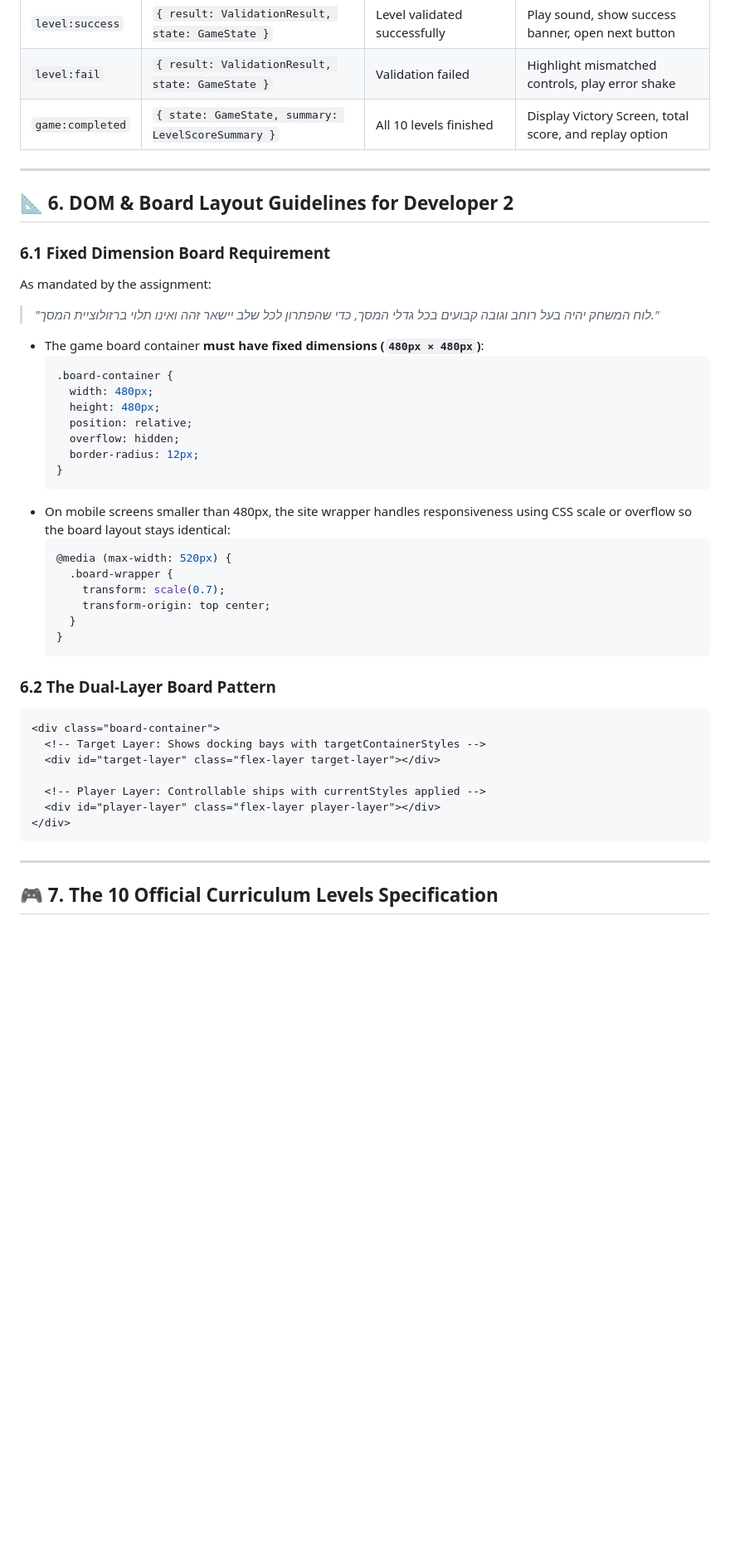
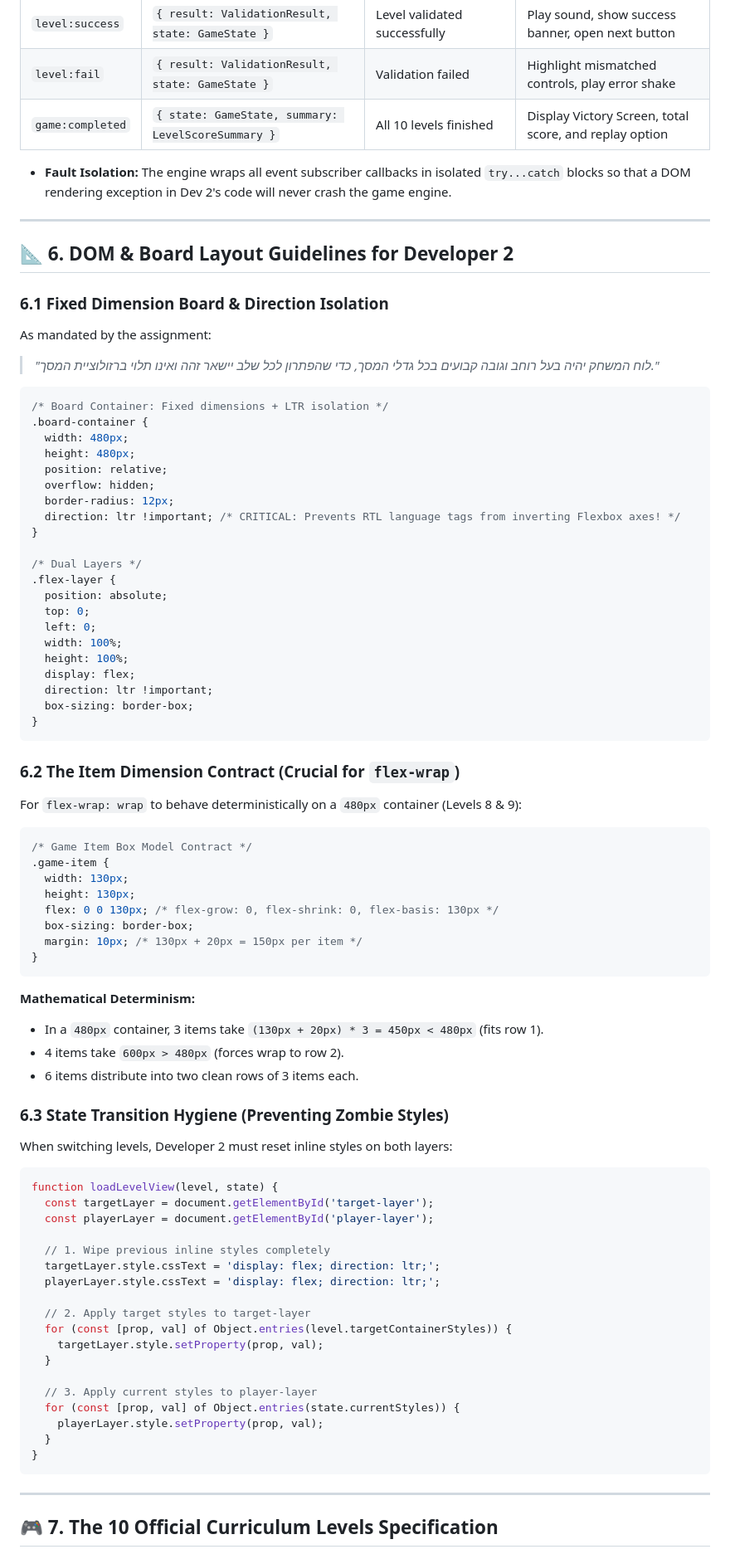
Before and after one commit to liongalperin/flexbox-game, a Markdown page: docs/api-contract.md, the part around one of its changes. Shown at 83% size. Rendered like a GitHub page; blank space fills up the shorter version.

Commit message:
Update API contract with debate consensus: geometry contracts, RTL isolation, and signature harmony

````diff
--- a/docs/api-contract.md
+++ b/docs/api-contract.md
@@ -246,43 +263,78 @@ GameEngine.off(eventName: string, handler: Function): void
 | `level:fail` | `{ result: ValidationResult, state: GameState }` | Validation failed | Highlight mismatched controls, play error shake |
 | `game:completed` | `{ state: GameState, summary: LevelScoreSummary }` | All 10 levels finished | Display Victory Screen, total score, and replay option |
 
+* **Fault Isolation:** The engine wraps all event subscriber callbacks in isolated `try...catch` blocks so that a DOM rendering exception in Dev 2's code will never crash the game engine.
+
 ---
 
 ## 📐 6. DOM & Board Layout Guidelines for Developer 2
 
-### 6.1 Fixed Dimension Board Requirement
+### 6.1 Fixed Dimension Board & Direction Isolation
 As mandated by the assignment:
 > *"לוח המשחק יהיה בעל רוחב וגובה קבועים בכל גדלי המסך, כדי שהפתרון לכל שלב יישאר זהה ואינו תלוי ברזולוציית המסך."*
 
-* The game board container **must have fixed dimensions (`480px × 480px`)**:
-  ```css
-  .board-container {
-    width: 480px;
-    height: 480px;
-    position: relative;
-    overflow: hidden;
-    border-radius: 12px;
+```css
+/* Board Container: Fixed dimensions + LTR isolation */
+.board-container {
+  width: 480px;
+  height: 480px;
+  position: relative;
+  overflow: hidden;
+  border-radius: 12px;
+  direction: ltr !important; /* CRITICAL: Prevents RTL language tags from inverting Flexbox axes! */
+}
+
+/* Dual Layers */
+.flex-layer {
+  position: absolute;
+  top: 0;
+  left: 0;
+  width: 100%;
+  height: 100%;
+  display: flex;
+  direction: ltr !important;
+  box-sizing: border-box;
+}
+```
+
+### 6.2 The Item Dimension Contract (Crucial for `flex-wrap`)
+For `flex-wrap: wrap` to behave deterministically on a `480px` container (Levels 8 & 9):
+```css
+/* Game Item Box Model Contract */
+.game-item {
+  width: 130px;
+  height: 130px;
+  flex: 0 0 130px; /* flex-grow: 0, flex-shrink: 0, flex-basis: 130px */
+  box-sizing: border-box;
+  margin: 10px; /* 130px + 20px = 150px per item */
+}
+```
+**Mathematical Determinism:**
+* In a `480px` container, 3 items take `(130px + 20px) * 3 = 450px < 480px` (fits row 1).
+* 4 items take `600px > 480px` (forces wrap to row 2).
+* 6 items distribute into two clean rows of 3 items each.
+
+### 6.3 State Transition Hygiene (Preventing Zombie Styles)
+When switching levels, Developer 2 must reset inline styles on both layers:
+```javascript
+function loadLevelView(level, state) {
+  const targetLayer = document.getElementById('target-layer');
+  const playerLayer = document.getElementById('player-layer');
+
+  // 1. Wipe previous inline styles completely
+  targetLayer.style.cssText = 'display: flex; direction: ltr;';
+  playerLayer.style.cssText = 'display: flex; direction: ltr;';
+
+  // 2. Apply target styles to target-layer
+  for (const [prop, val] of Object.entries(level.targetContainerStyles)) {
+    targetLayer.style.setProperty(prop, val);
   }
-  ```
-* On mobile screens smaller than 480px, the site wrapper handles responsiveness using CSS scale or overflow so the board layout stays identical:
-  ```css
-  @media (max-width: 520px) {
-    .board-wrapper {
-      transform: scale(0.7);
-      transform-origin: top center;
-    }
+
+  // 3. Apply current styles to player-layer
+  for (const [prop, val] of Object.entries(state.currentStyles)) {
+    playerLayer.style.setProperty(prop, val);
   }
-  ```
-
-### 6.2 The Dual-Layer Board Pattern
-```html
-<div class="board-container">
-  <!-- Target Layer: Shows docking bays with targetContainerStyles -->
-  <div id="target-layer" class="flex-layer target-layer"></div>
-
-  <!-- Player Layer: Controllable ships with currentStyles applied -->
-  <div id="player-layer" class="flex-layer player-layer"></div>
-</div>
+}
 ```
 
 ---
````
Also changed, not shown: other parts of docs/api-contract.md (+47 -32 lines).
